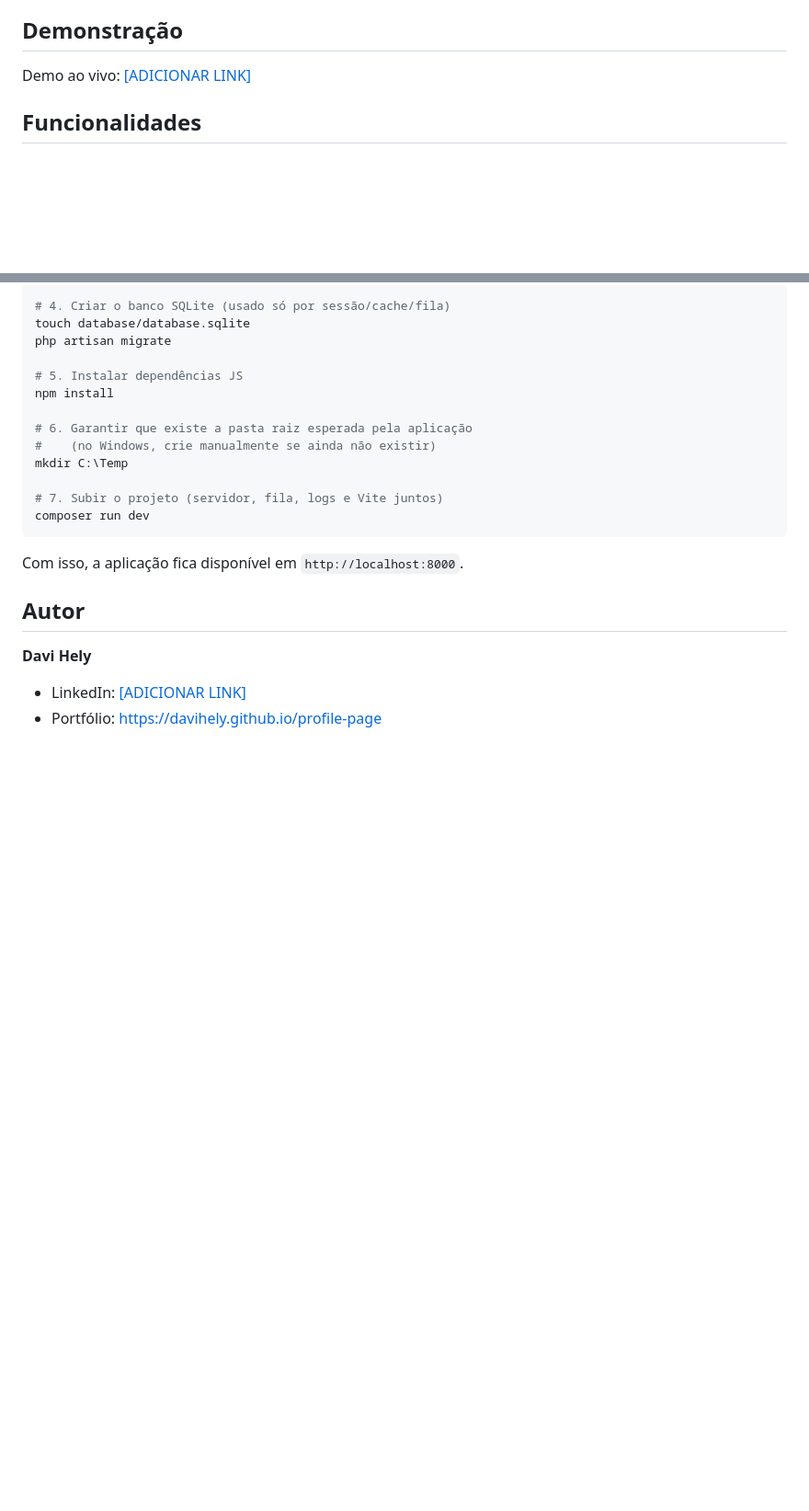
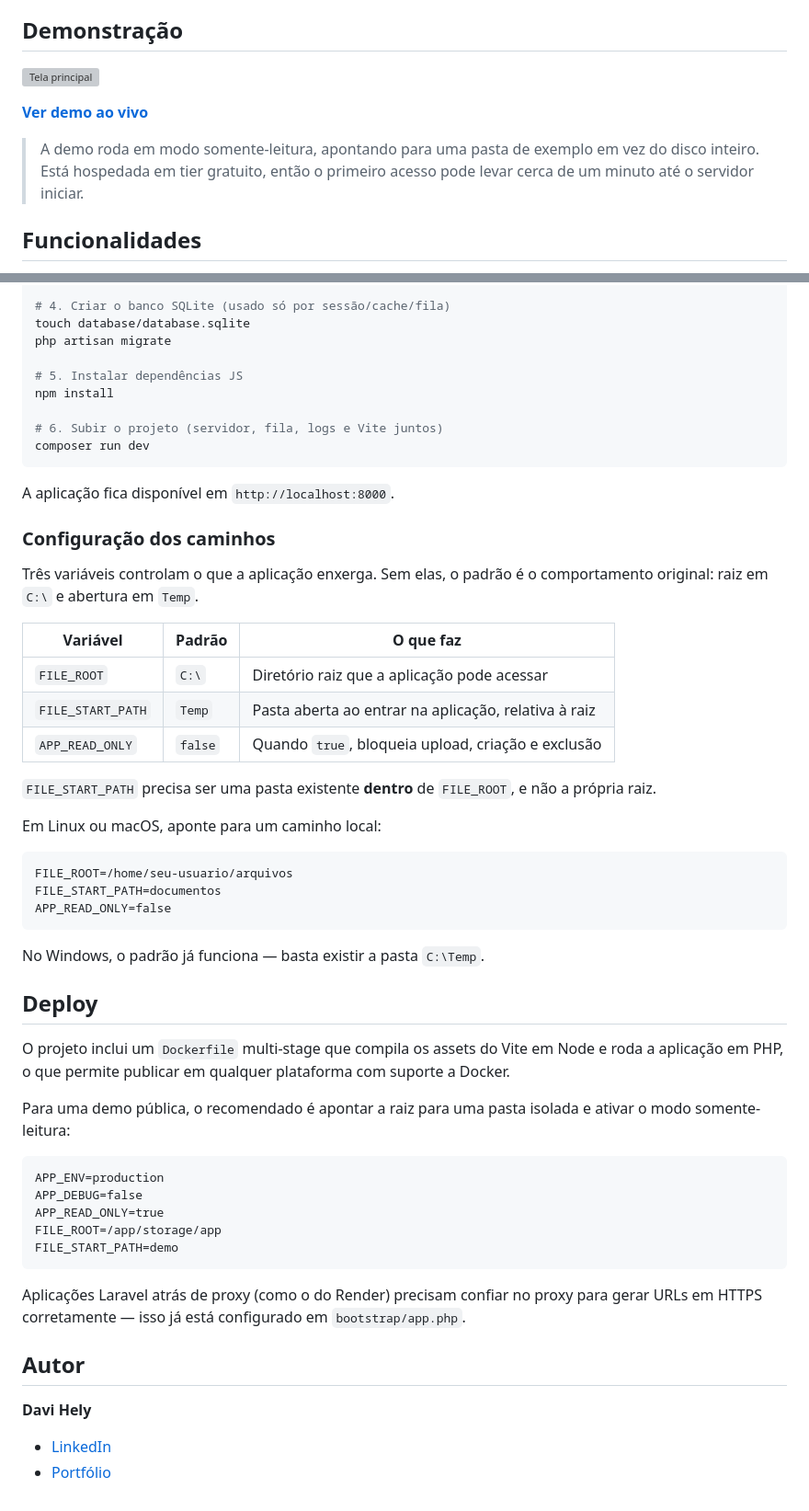
Before and after one commit to davihely/archive-manager, a Markdown page: README.md, 2 parts joined by grey strips. Shown at 92% size. Drawn GitHub-style; blank space fills up the shorter version; grey boxes are pictures that could not be loaded.

Commit message:
Revise README for clarity and additional information
Updated README with demo link, technical decisions, and local setup instructions.

````diff
--- a/README.md
+++ b/README.md
@@ -4,7 +4,11 @@ Gerenciador de arquivos via navegador: navega, cria, faz upload e visualiza arqu
 
 ## Demonstração
 
-Demo ao vivo: [[ADICIONAR LINK]](https://archive-manager-q82m.onrender.com)
+![Tela principal](docs/screenshot.png)
+
+**[Ver demo ao vivo](https://archive-manager-q82m.onrender.com)**
+
+> A demo roda em modo somente-leitura, apontando para uma pasta de exemplo em vez do disco inteiro. Está hospedada em tier gratuito, então o primeiro acesso pode levar cerca de um minuto até o servidor iniciar.
 
 ## Funcionalidades
 
@@ -59,19 +79,53 @@ php artisan migrate
 # 5. Instalar dependências JS
 npm install
 
-# 6. Garantir que existe a pasta raiz esperada pela aplicação
-#    (no Windows, crie manualmente se ainda não existir)
-mkdir C:\Temp
-
-# 7. Subir o projeto (servidor, fila, logs e Vite juntos)
+# 6. Subir o projeto (servidor, fila, logs e Vite juntos)
 composer run dev
 ```
 
-Com isso, a aplicação fica disponível em `http://localhost:8000`.
+A aplicação fica disponível em `http://localhost:8000`.
+
+### Configuração dos caminhos
+
+Três variáveis controlam o que a aplicação enxerga. Sem elas, o padrão é o comportamento original: raiz em `C:\` e abertura em `Temp`.
+
+| Variável | Padrão | O que faz |
+|---|---|---|
+| `FILE_ROOT` | `C:\` | Diretório raiz que a aplicação pode acessar |
+| `FILE_START_PATH` | `Temp` | Pasta aberta ao entrar na aplicação, relativa à raiz |
+| `APP_READ_ONLY` | `false` | Quando `true`, bloqueia upload, criação e exclusão |
+
+`FILE_START_PATH` precisa ser uma pasta existente **dentro** de `FILE_ROOT`, e não a própria raiz.
+
+Em Linux ou macOS, aponte para um caminho local:
+
+```dotenv
+FILE_ROOT=/home/seu-usuario/arquivos
+FILE_START_PATH=documentos
+APP_READ_ONLY=false
+```
+
+No Windows, o padrão já funciona — basta existir a pasta `C:\Temp`.
+
+## Deploy
+
+O projeto inclui um `Dockerfile` multi-stage que compila os assets do Vite em Node e roda a aplicação em PHP, o que permite publicar em qualquer plataforma com suporte a Docker.
+
+Para uma demo pública, o recomendado é apontar a raiz para uma pasta isolada e ativar o modo somente-leitura:
+
+```dotenv
+APP_ENV=production
+APP_DEBUG=false
+APP_READ_ONLY=true
+FILE_ROOT=/app/storage/app
+FILE_START_PATH=demo
+```
+
+Aplicações Laravel atrás de proxy (como o do Render) precisam confiar no proxy para gerar URLs em HTTPS corretamente — isso já está configurado em `bootstrap/app.php`.
 
 ## Autor
 
 **Davi Hely**
 
-- LinkedIn: [[ADICIONAR LINK]](https://www.linkedin.com/in/davihely/)
-- Portfólio: https://davihely.github.io/profile-page
+- [LinkedIn](https://www.linkedin.com/in/davihely/)
+- [Portfólio](https://davihely.github.io/profile-page/)
````
Also changed, not shown: other parts of README.md (+19 -3 lines).
